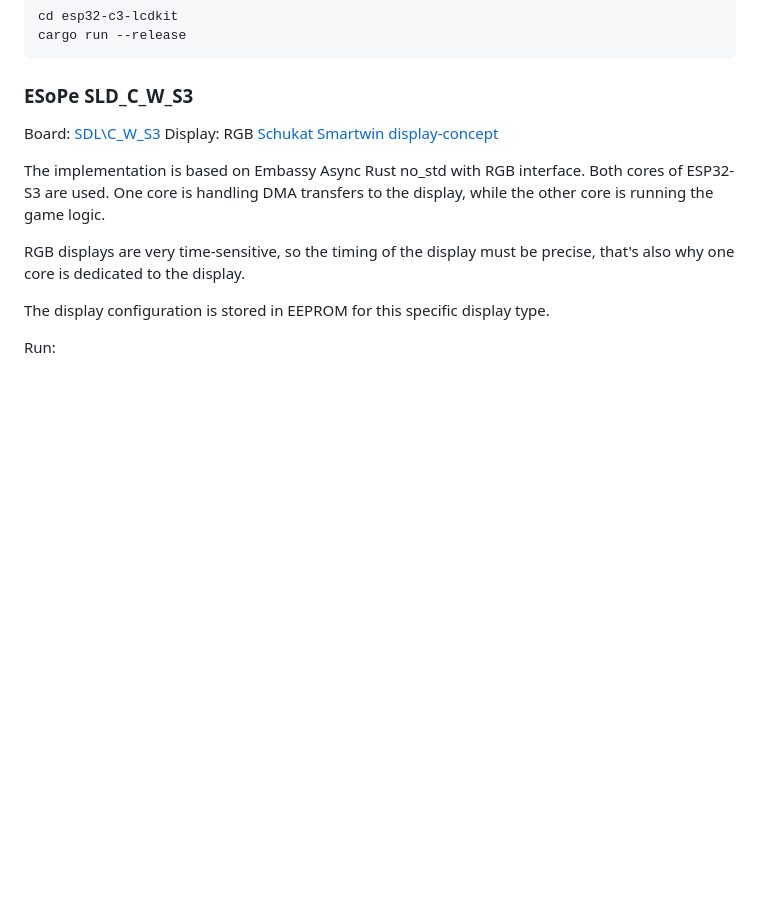
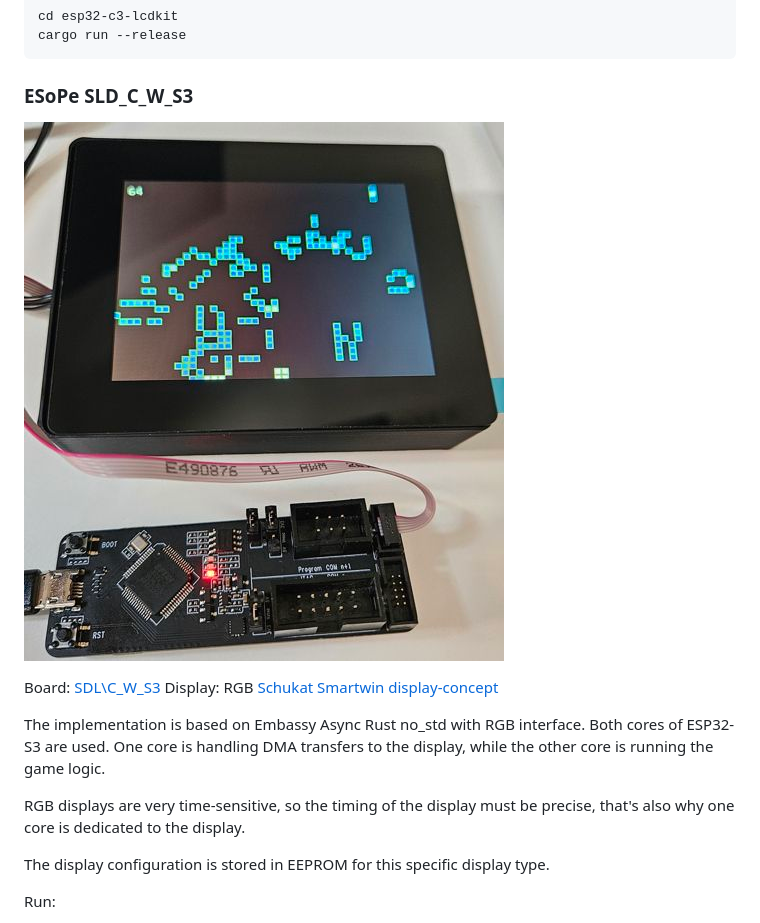
Before and after one commit to georgik/esp32-conways-game-of-life-rs, a Markdown page: docs/README.md, the part around the change. GitHub-like rendering; pictures changed too: docs/esope-sld-c-w-s3.jpg (added); blank space fills up the shorter version.

Commit message:
doc: add information about the board

```diff
--- a/docs/README.md
+++ b/docs/README.md
@@ -187,6 +187,8 @@ cargo run --release
 
 ### ESoPe SLD\_C\_W\_S3
 
+![ESP32 Conways Game of Life in Rust - ESoPe SLD_C_W_S3](esope-sld-c-w-s3.jpg)
+
 Board: [SDL\C\_W\_S3](https://esope.de/en/products)
 Display: RGB [Schukat Smartwin display-concept](https://shop.schukat.com/de/de/EUR/c/ESOP)
 
```
